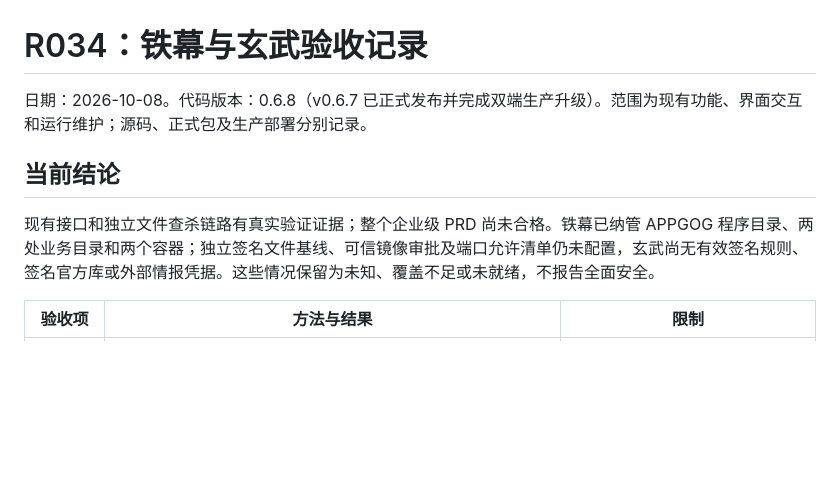
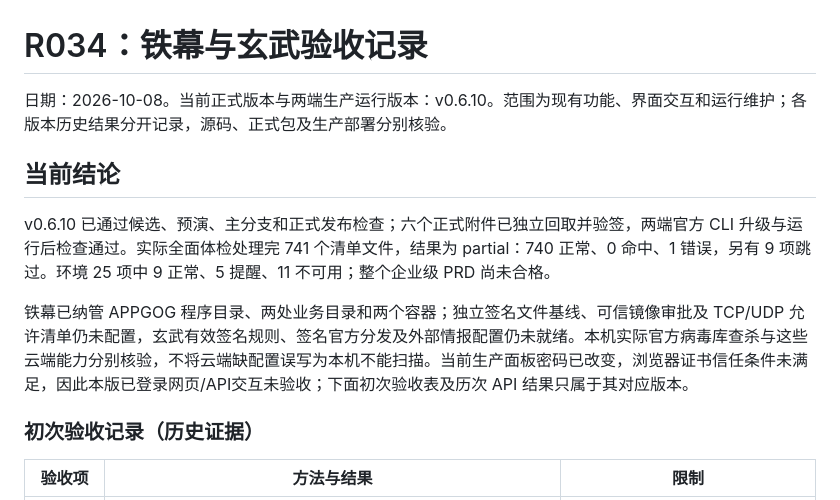
Before and after one commit to Jerry2586/Cloud-based-Scanning-and-Removal-Center, a Markdown page: docs/acceptance-r034.md, the part around one of its changes. Drawn GitHub-style; blank space fills up the shorter version.

Commit message:
docs: record v0.6.10 signed release and production scan acceptance

```diff
--- a/docs/acceptance-r034.md
+++ b/docs/acceptance-r034.md
@@ -1,10 +1,14 @@
 # R034：铁幕与玄武验收记录
 
-日期：2026-10-08。代码版本：0.6.8（v0.6.7 已正式发布并完成双端生产升级）。范围为现有功能、界面交互和运行维护；源码、正式包及生产部署分别记录。
+日期：2026-10-08。当前正式版本与两端生产运行版本：v0.6.10。范围为现有功能、界面交互和运行维护；各版本历史结果分开记录，源码、正式包及生产部署分别核验。
 
 ## 当前结论
 
-现有接口和独立文件查杀链路有真实验证证据；整个企业级 PRD 尚未合格。铁幕已纳管 APPGOG 程序目录、两处业务目录和两个容器；独立签名文件基线、可信镜像审批及端口允许清单仍未配置，玄武尚无有效签名规则、签名官方库或外部情报凭据。这些情况保留为未知、覆盖不足或未就绪，不报告全面安全。
+v0.6.10 已通过候选、预演、主分支和正式发布检查；六个正式附件已独立回取并验签，两端官方 CLI 升级与运行后检查通过。实际全面体检处理完 741 个清单文件，结果为 partial：740 正常、0 命中、1 错误，另有 9 项跳过。环境 25 项中 9 正常、5 提醒、11 不可用；整个企业级 PRD 尚未合格。
+
+铁幕已纳管 APPGOG 程序目录、两处业务目录和两个容器；独立签名文件基线、可信镜像审批及 TCP/UDP 允许清单仍未配置，玄武有效签名规则、签名官方分发及外部情报配置仍未就绪。本机实际官方病毒库查杀与这些云端能力分别核验，不将云端缺配置误写为本机不能扫描。当前生产面板密码已改变，浏览器证书信任条件未满足，因此本版已登录网页/API交互未验收；下面初次验收表及历次 API 结果只属于其对应版本。
+
+### 初次验收记录（历史证据）
 
 | 验收项 | 方法与结果 | 限制 |
 |---|---|---|
```
Also changed, not shown: other parts of docs/acceptance-r034.md (+27 -0 lines).
